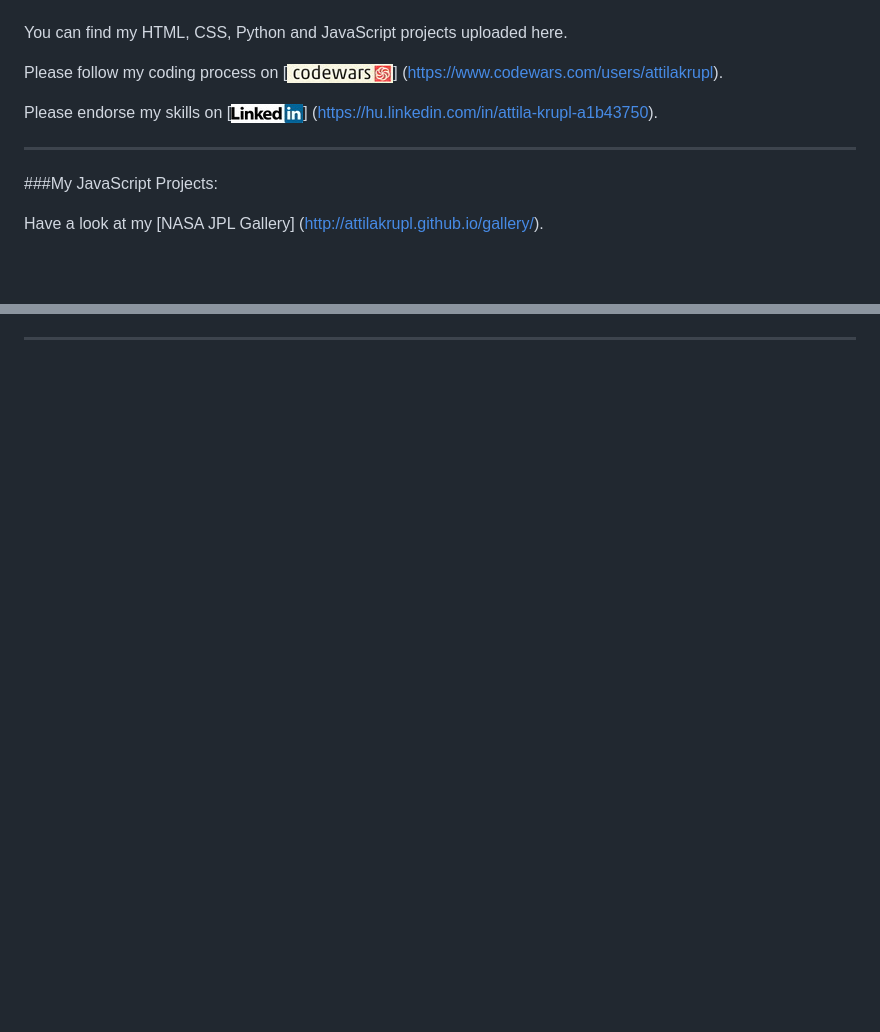
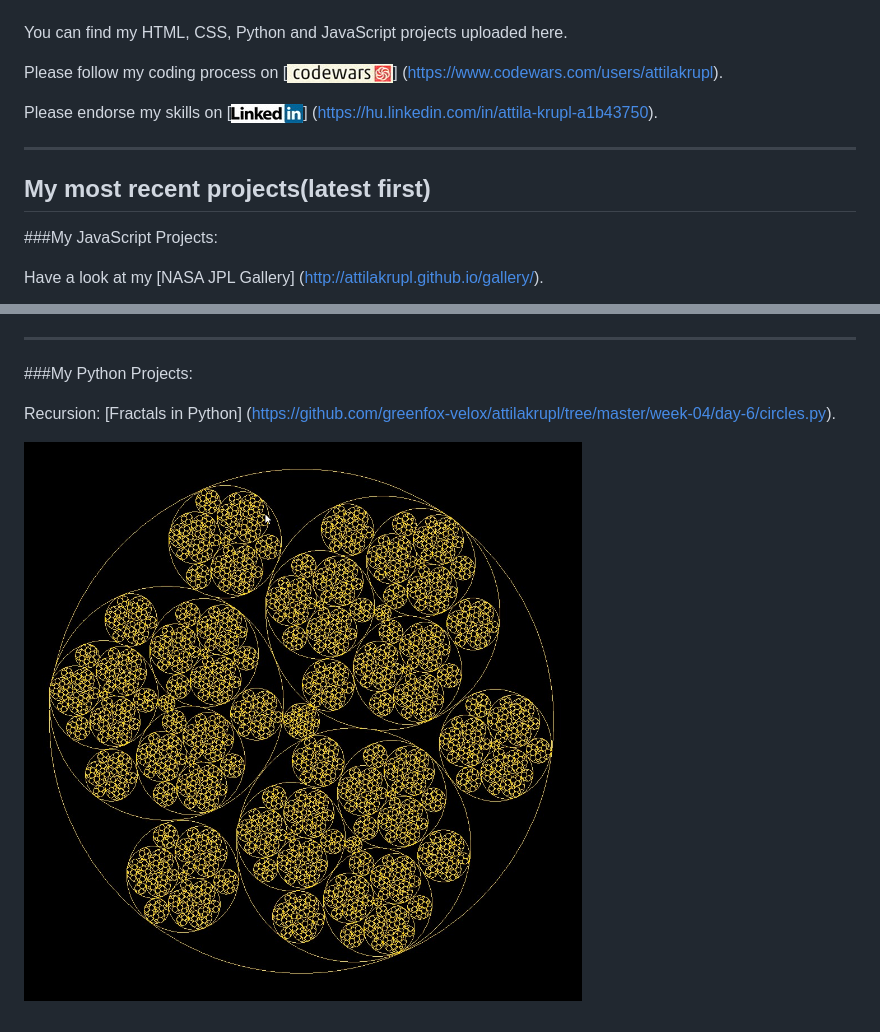
Before and after one commit to greenfox-velox/attilakrupl, a Markdown page: README.md, 2 parts joined by grey strips. Rendered like a GitHub page; pictures changed too: rescources/FRcircle.jpg (added); blank space fills up the shorter version.

Commit message:
Readme, fractals added

```diff
--- a/README.md
+++ b/README.md
@@ -10,6 +10,8 @@ Please endorse my skills on [![Gallery ScreenShot](/rescources/LI2.jpg?raw=true
 
 ---
 
+## My most recent projects(latest first)
+
 ###My JavaScript Projects:
 
 Have a look at my [NASA JPL Gallery] (http://attilakrupl.github.io/gallery/).
@@ -18,2 +20,8 @@ Have a look at my [NASA JPL Gallery] (http://attilakrupl.github.io/gallery/).
 
 ---
+
+###My Python Projects:
+
+Recursion: [Fractals in Python] (https://github.com/greenfox-velox/attilakrupl/tree/master/week-04/day-6/circles.py).
+
+![Circular Fractal ScreenShot](/rescources/FRcircle.jpg "Circular Fractal")
```
Also changed, not shown: other parts of README.md (+1 -1 lines), rescources/gallSS.jpg (added), 1 other file.
